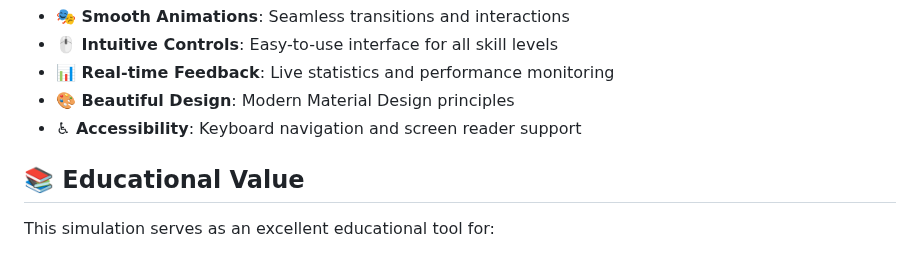
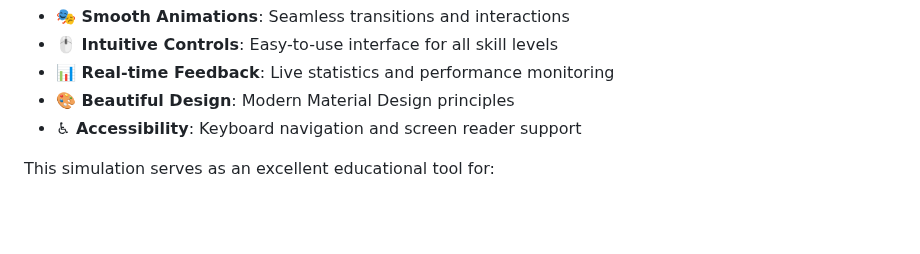
Before and after one commit to lokeshvijay7/3d-solar-system, a Markdown page: README.md, the part around the change. Rendered like a GitHub page; blank space fills up the shorter version.

```diff
--- a/README.md
+++ b/README.md
@@ -163,7 +163,6 @@ Experience the solar system like never before! Navigate through space, control p
 - **🎨 Beautiful Design**: Modern Material Design principles
 - **♿ Accessibility**: Keyboard navigation and screen reader support
 
-## 📚 Educational Value
 
 This simulation serves as an excellent educational tool for:
 
```
